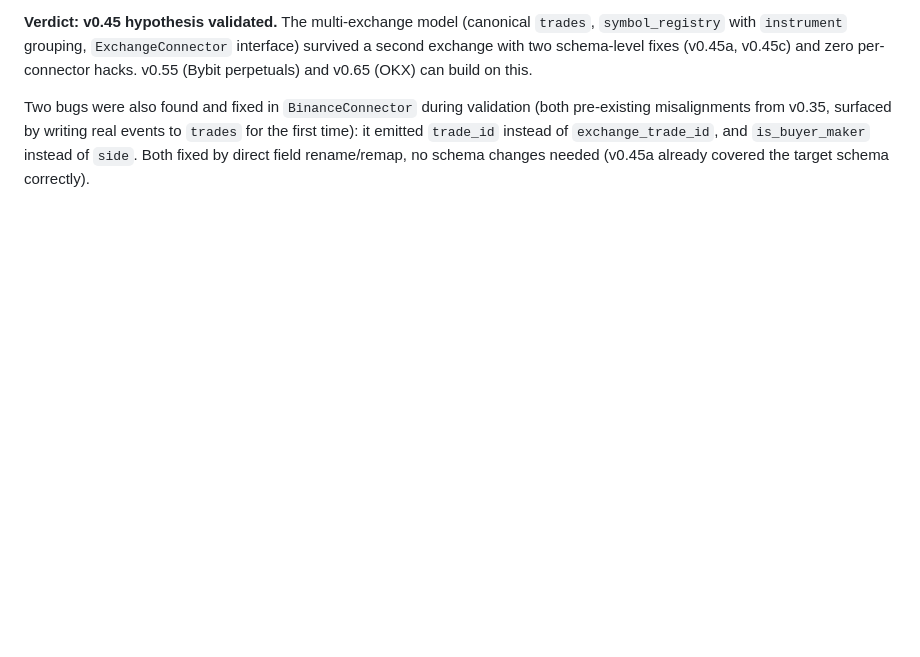
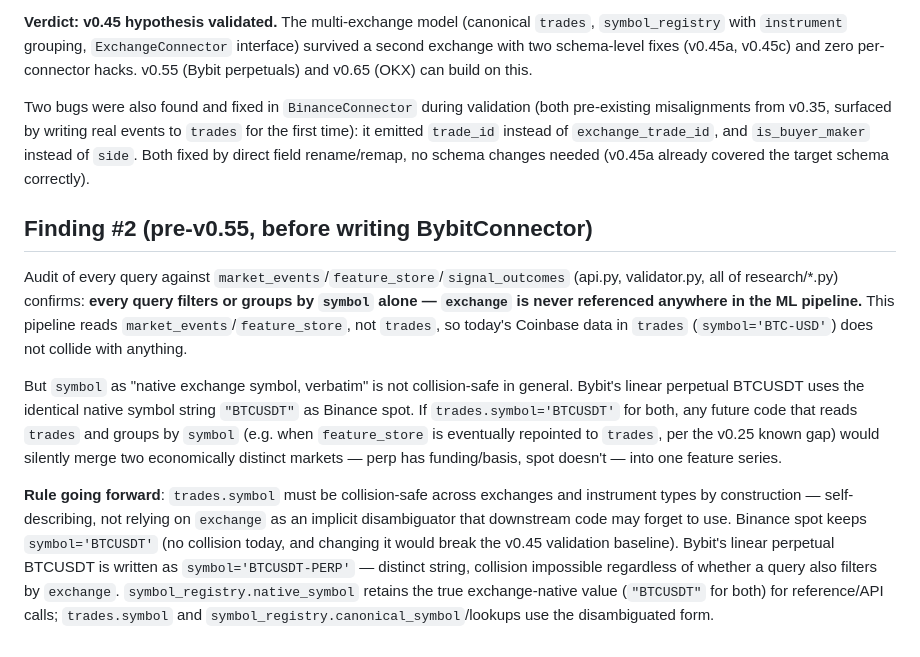
Before and after one commit to mordecaiusm922-create/Kerno, a Markdown page: trading-obs/docs/connectors.md, the part around the change. GitHub-like rendering; blank space fills up the shorter version.

Commit message:
docs(v0.55 pre-work): Finding #2 - trades.symbol must be collision-safe across exchanges/instruments by construction (Bybit BTCUSDT-PERP vs Binance BTCUSDT spot)

```diff
--- a/trading-obs/docs/connectors.md
+++ b/trading-obs/docs/connectors.md
@@ -157,3 +157,31 @@ pre-existing misalignments from v0.35, surfaced by writing real events to `trade
 for the first time): it emitted `trade_id` instead of `exchange_trade_id`, and
 `is_buyer_maker` instead of `side`. Both fixed by direct field rename/remap, no
 schema changes needed (v0.45a already covered the target schema correctly).
+
+## Finding #2 (pre-v0.55, before writing BybitConnector)
+
+Audit of every query against `market_events`/`feature_store`/`signal_outcomes`
+(api.py, validator.py, all of research/*.py) confirms: **every query filters or
+groups by `symbol` alone — `exchange` is never referenced anywhere in the ML
+pipeline.** This pipeline reads `market_events`/`feature_store`, not `trades`, so
+today's Coinbase data in `trades` (`symbol='BTC-USD'`) does not collide with
+anything.
+
+But `symbol` as "native exchange symbol, verbatim" is not collision-safe in
+general. Bybit's linear perpetual BTCUSDT uses the identical native symbol string
+`"BTCUSDT"` as Binance spot. If `trades.symbol='BTCUSDT'` for both, any future code
+that reads `trades` and groups by `symbol` (e.g. when `feature_store` is eventually
+repointed to `trades`, per the v0.25 known gap) would silently merge two
+economically distinct markets — perp has funding/basis, spot doesn't — into one
+feature series.
+
+**Rule going forward**: `trades.symbol` must be collision-safe across exchanges and
+instrument types by construction — self-describing, not relying on `exchange` as an
+implicit disambiguator that downstream code may forget to use. Binance spot keeps
+`symbol='BTCUSDT'` (no collision today, and changing it would break the v0.45
+validation baseline). Bybit's linear perpetual BTCUSDT is written as
+`symbol='BTCUSDT-PERP'` — distinct string, collision impossible regardless of
+whether a query also filters by `exchange`. `symbol_registry.native_symbol` retains
+the true exchange-native value (`"BTCUSDT"` for both) for reference/API calls;
+`trades.symbol` and `symbol_registry.canonical_symbol`/lookups use the
+disambiguated form.
```
